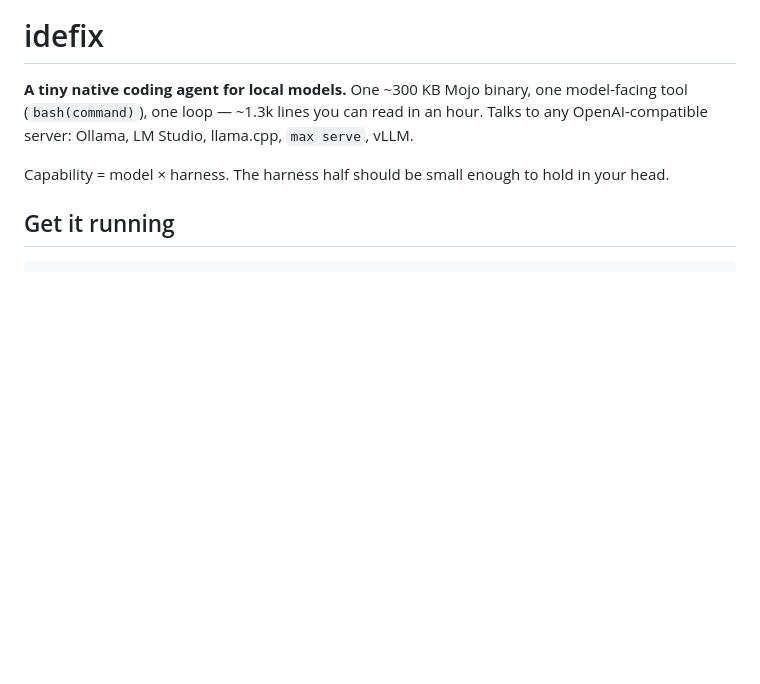
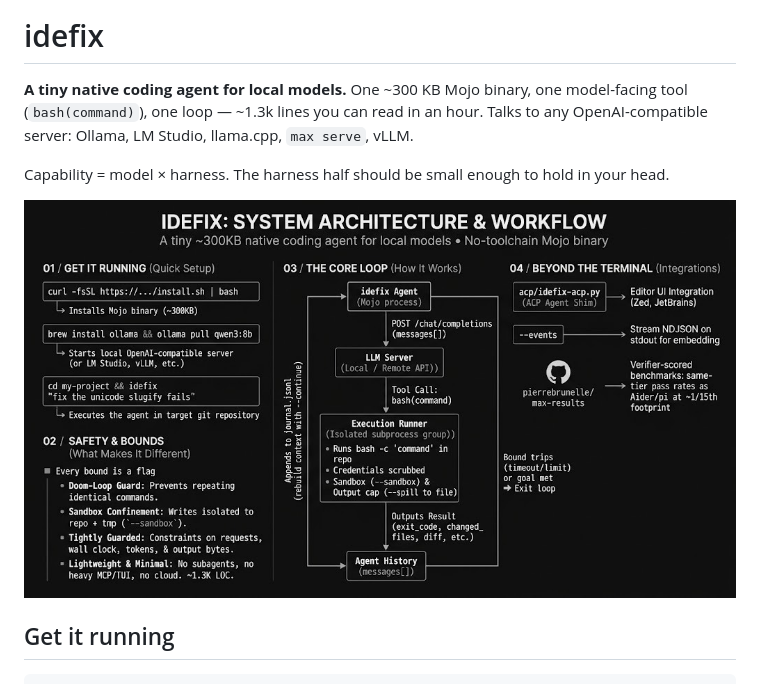
Before and after one commit to pierrebrunelle/idefix, a Markdown page: README.md, the part around the change. Rendered like a GitHub page; pictures changed too: .github/architecture.jpg (added); blank space fills up the shorter version.

Commit message:
README: architecture infographic under the intro
4-panel overview (setup, bounds, core loop, integrations) as the
at-a-glance visual after the intro paragraph.

```diff
--- a/README.md
+++ b/README.md
@@ -9,6 +9,8 @@ llama.cpp, `max serve`, vLLM.
 
 Capability = model × harness. The harness half should be small enough to
 hold in your head.
+
+<img width="1024" alt="idefix architecture at a glance — setup, safety bounds, the request/tool loop, and editor/event integrations" src=".github/architecture.jpg" />
 
 ## Get it running
 
```
